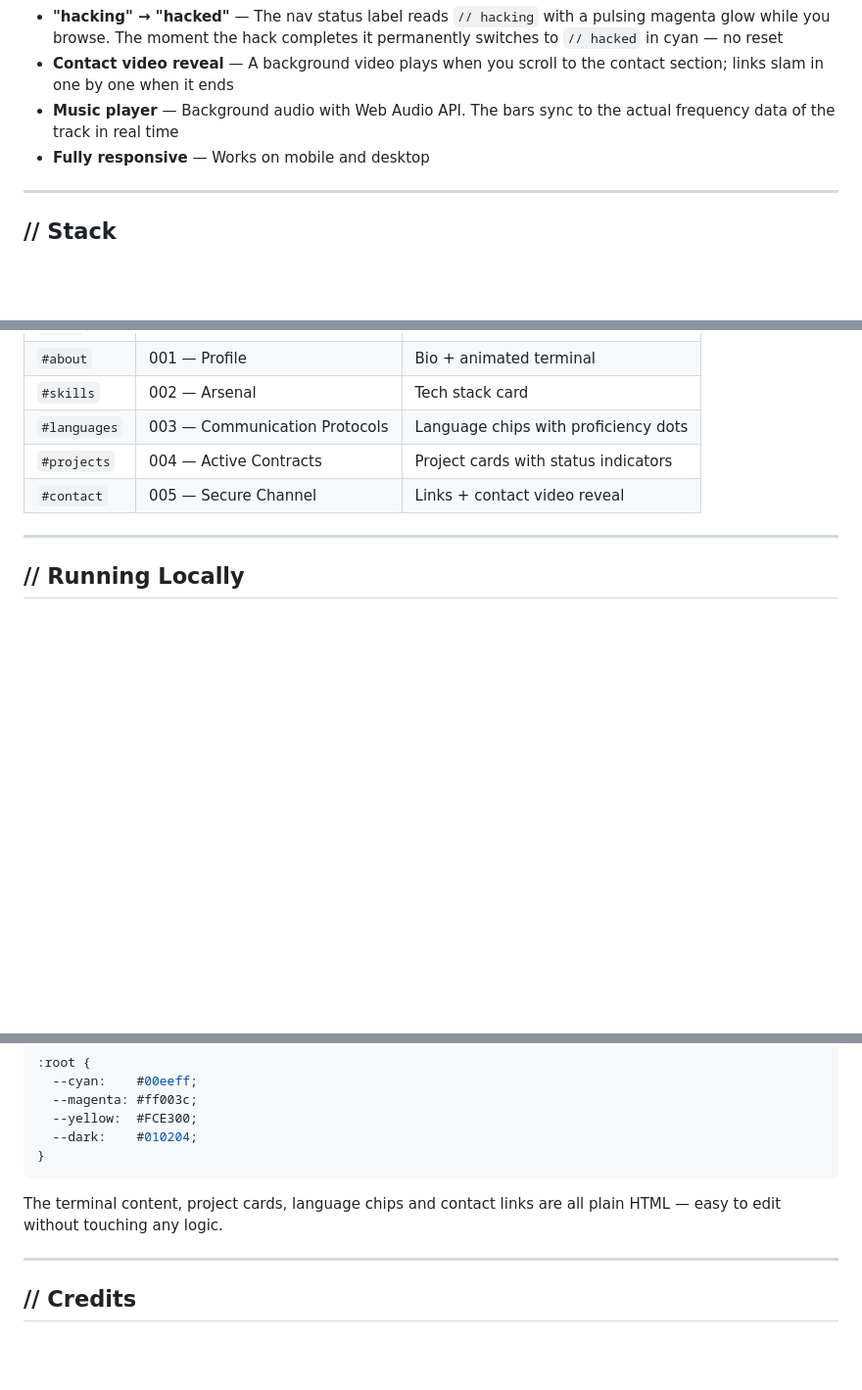
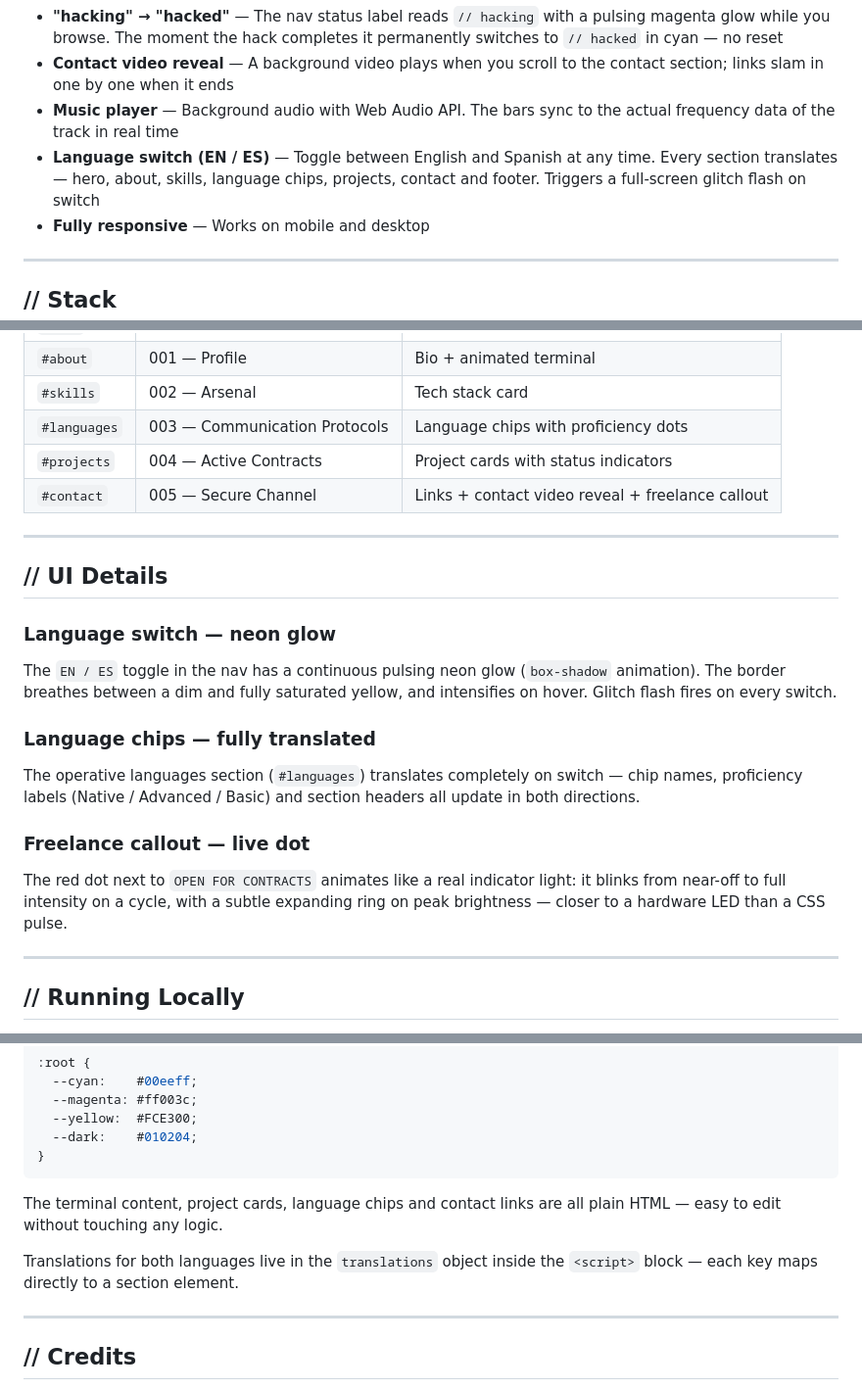
Before and after one commit to jido6777/website, a Markdown page: README.md, 3 parts joined by grey strips. Shown at 98% size. Rendered like a GitHub page; blank space fills up the shorter version.

```diff
--- a/README.md
+++ b/README.md
@@ -23,6 +23,7 @@ Live at → [jido6777.github.io/website](https://jido6777.github.io/website)
 - **"hacking" → "hacked"** — The nav status label reads `// hacking` with a pulsing magenta glow while you browse. The moment the hack completes it permanently switches to `// hacked` in cyan — no reset
 - **Contact video reveal** — A background video plays when you scroll to the contact section; links slam in one by one when it ends
 - **Music player** — Background audio with Web Audio API. The bars sync to the actual frequency data of the track in real time
+- **Language switch (EN / ES)** — Toggle between English and Spanish at any time. Every section translates — hero, about, skills, language chips, projects, contact and footer. Triggers a full-screen glitch flash on switch
 - **Fully responsive** — Works on mobile and desktop
 
 ---
@@ -65,7 +66,20 @@ No build step. No npm. Open `index.html` and it runs.
 | `#skills` | 002 — Arsenal | Tech stack card |
 | `#languages` | 003 — Communication Protocols | Language chips with proficiency dots |
 | `#projects` | 004 — Active Contracts | Project cards with status indicators |
-| `#contact` | 005 — Secure Channel | Links + contact video reveal |
+| `#contact` | 005 — Secure Channel | Links + contact video reveal + freelance callout |
+
+---
+
+## // UI Details
+
+### Language switch — neon glow
+The `EN / ES` toggle in the nav has a continuous pulsing neon glow (`box-shadow` animation). The border breathes between a dim and fully saturated yellow, and intensifies on hover. Glitch flash fires on every switch.
+
+### Language chips — fully translated
+The operative languages section (`#languages`) translates completely on switch — chip names, proficiency labels (Native / Advanced / Basic) and section headers all update in both directions.
+
+### Freelance callout — live dot
+The red dot next to `OPEN FOR CONTRACTS` animates like a real indicator light: it blinks from near-off to full intensity on a cycle, with a subtle expanding ring on peak brightness — closer to a hardware LED than a CSS pulse.
 
 ---
 
@@ -98,6 +112,8 @@ All CSS variables are defined in `:root` at the top of the `<style>` block:
 
 The terminal content, project cards, language chips and contact links are all plain HTML — easy to edit without touching any logic.
 
+Translations for both languages live in the `translations` object inside the `<script>` block — each key maps directly to a section element.
+
 ---
 
 ## // Credits
```
